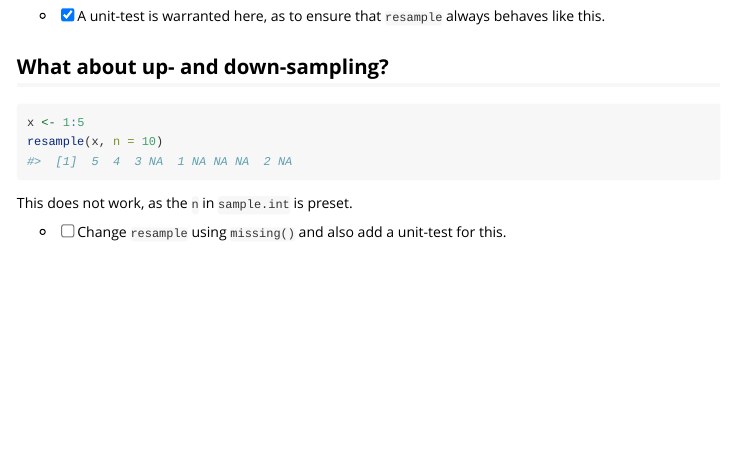
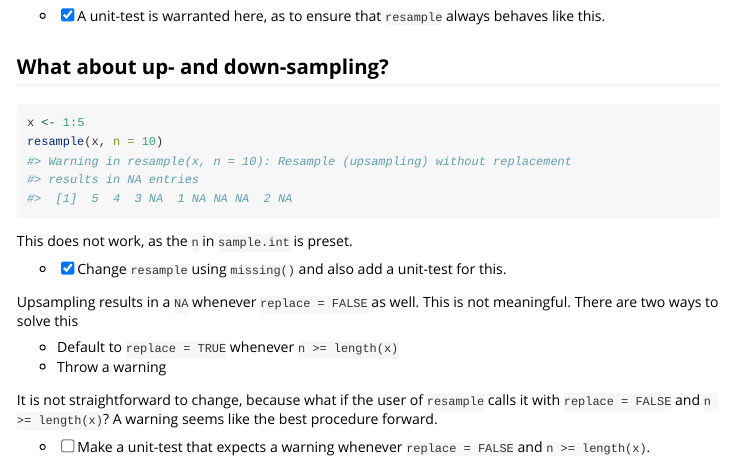
Before and after one commit to CGMossa/rbatteries, an R Markdown document (vignettes/why_resample.Rmd): the page in a window 1100 px wide, from 840 px down. Rendered offline with R 4.5, knitr and Pandoc, with nearby package versions; code that draws random numbers runs with fixed seeds of ours.

Commit message:
Added upsampling to vignette.

```diff
--- a/R/resample.R
+++ b/R/resample.R
@@ -14,7 +14,12 @@
 resample <- function(x, ...) {
   dots <- list(...)
 
-  dots$n <- if (is.null(dots$n)) { length(x) } else { dots$n }
+  x_length <- length(x)
+  dots$n <- if (is.null(dots$n)) { x_length } else { dots$n }
+
+  if (dots$n >= x_length && (is.null(dots$replace) || dots$replace == FALSE)) {
+    warning("Resample (upsampling) without replacement results in NA entries")
+  }
 
   x[do.call(sample.int, dots)]
 }
--- a/vignettes/why_resample.Rmd
+++ b/vignettes/why_resample.Rmd
@@ -68,4 +68,17 @@ resample(x, n = 10)
 
 This does not work, as the `n` in `sample.int` is preset.
 
-- [ ] Change `resample` using `missing()` and also add a unit-test for this.
+- [x] Change `resample` using `missing()` and also add a unit-test for this.
+
+Upsampling results in a `NA` whenever `replace = FALSE` as well. This is not
+meaningful. There are two ways to solve this
+
+- Default to `replace = TRUE` whenever `n >= length(x)`
+- Throw a warning
+
+It is not straightforward to change, because what if the user of `resample` calls
+it with `replace = FALSE` and `n >= length(x)`? A warning seems like the best
+procedure forward.
+
+- [ ] Make a unit-test that expects a warning whenever `replace = FALSE` and
+`n >= length(x)`.
```
